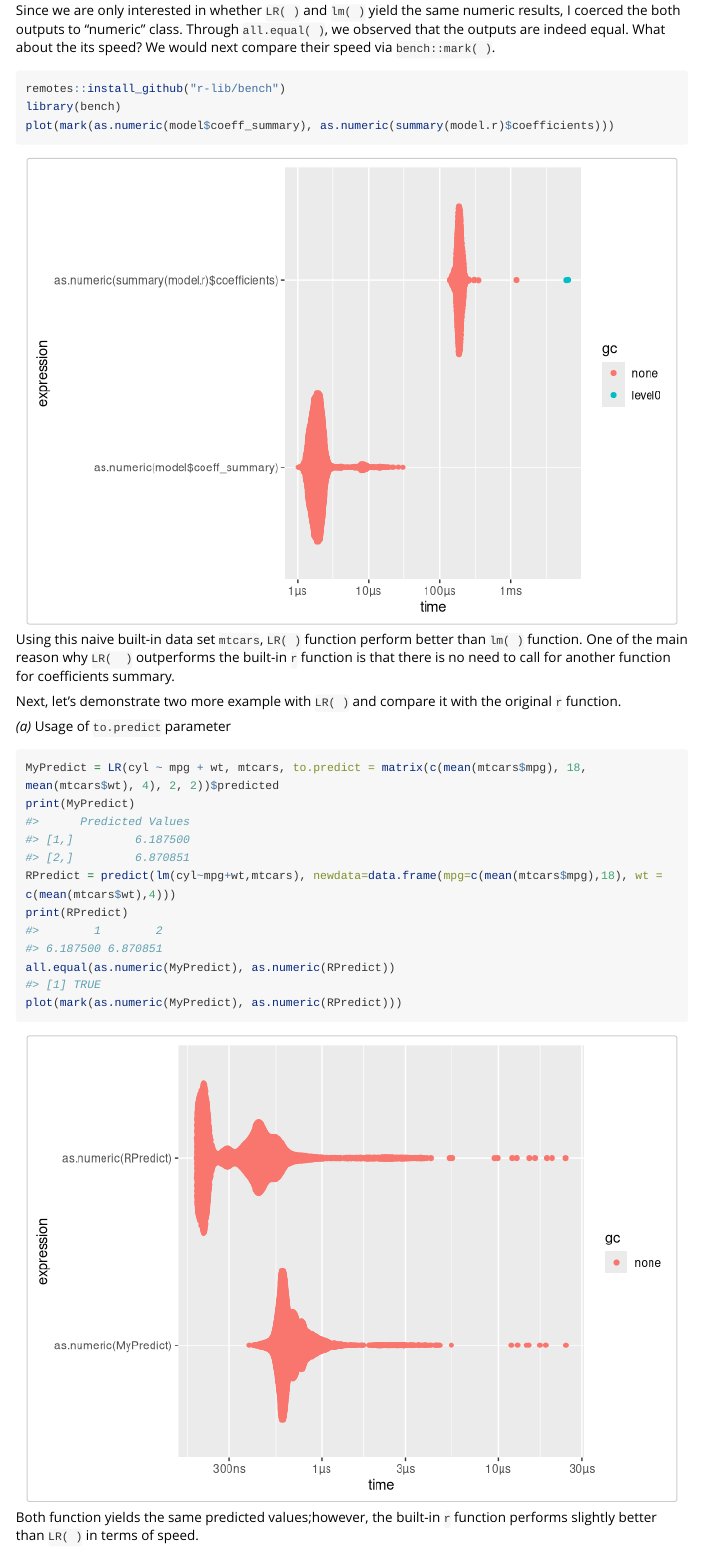
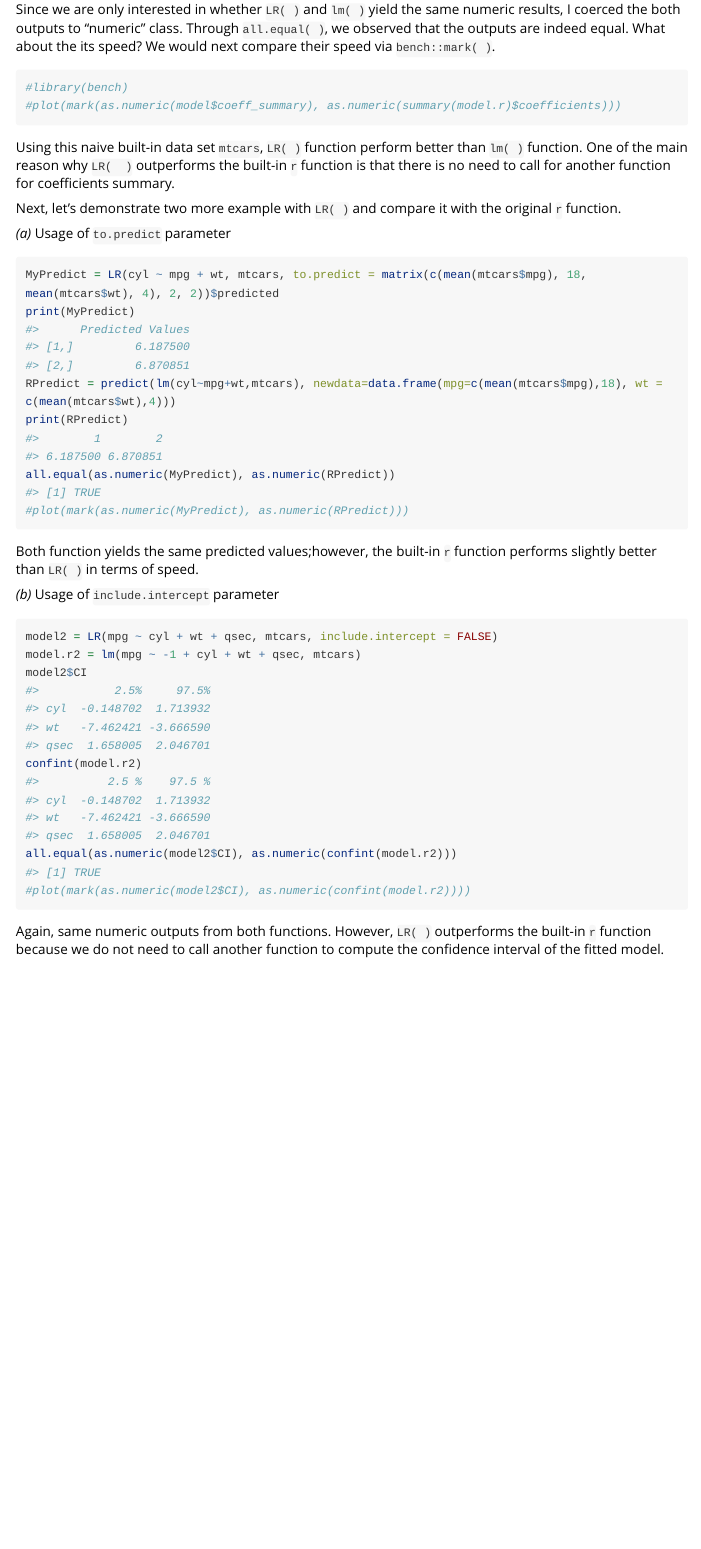
Before and after one commit to AChenAC/LinearRegression, an R Markdown document (vignettes/Tutorial.Rmd): the page in a window 1100 px wide, from 910 px down. Rendered offline with R 4.5, knitr and Pandoc, with nearby package versions; long lines of code are wrapped.

Commit message:
Test if build will pass if remove bench

````diff
--- a/vignettes/Tutorial.Rmd
+++ b/vignettes/Tutorial.Rmd
@@ -46,9 +46,8 @@ all.equal(as.numeric(model$coeff_summary), as.numeric(summary(model.r)$coefficie
 Since we are only interested in whether `LR( )` and `lm( )` yield the same numeric results, I coerced the both outputs to "numeric" class. Through `all.equal( )`, we observed that the outputs are indeed equal. What about the its speed? We would next compare their speed via `bench::mark( )`.
 
 ```{r fig.align ='center', fig.width= 7, fig.height = 5, message=FALSE}
-remotes::install_github("r-lib/bench")
-library(bench)
-plot(mark(as.numeric(model$coeff_summary), as.numeric(summary(model.r)$coefficients)))
+#library(bench)
+#plot(mark(as.numeric(model$coeff_summary), as.numeric(summary(model.r)$coefficients)))
 ```
 
 Using this naive built-in data set `mtcars`, `LR( )` function perform better than `lm( )` function. One of the main reason why `LR(  )` outperforms the built-in `r` function is that there is no need to call for another function for coefficients summary.
@@ -62,7 +61,7 @@ print(MyPredict)
 RPredict = predict(lm(cyl~mpg+wt,mtcars), newdata=data.frame(mpg=c(mean(mtcars$mpg),18), wt = c(mean(mtcars$wt),4)))
 print(RPredict)
 all.equal(as.numeric(MyPredict), as.numeric(RPredict))
-plot(mark(as.numeric(MyPredict), as.numeric(RPredict)))
+#plot(mark(as.numeric(MyPredict), as.numeric(RPredict)))
 ```
 
 Both function yields the same predicted values;however, the built-in `r` function performs slightly better than `LR( )` in terms of speed.
@@ -74,7 +73,7 @@ model.r2 = lm(mpg ~ -1 + cyl + wt + qsec, mtcars)
 model2$CI
 confint(model.r2)
 all.equal(as.numeric(model2$CI), as.numeric(confint(model.r2)))
-plot(mark(as.numeric(model2$CI), as.numeric(confint(model.r2))))
+#plot(mark(as.numeric(model2$CI), as.numeric(confint(model.r2))))
 ```
 
 Again, same numeric outputs from both functions. However, `LR( )` outperforms the built-in `r` function because we do not need to call another function to compute the confidence interval of the fitted model.
````
